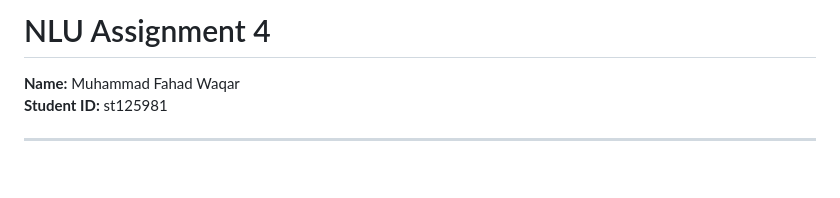
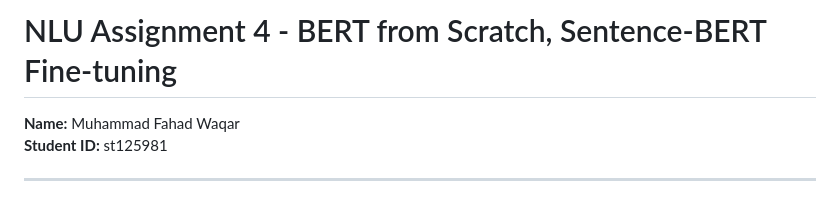
Before and after one commit to mfahadwaqar/st125981-NLU-Assignment-4, a Markdown page: README.md, the part around the change. Drawn GitHub-style; blank space fills up the shorter version.

Commit message:
Changes made to readme file

```diff
--- a/README.md
+++ b/README.md
@@ -1,4 +1,4 @@
-# NLU Assignment 4
+# NLU Assignment 4 - BERT from Scratch, Sentence-BERT Fine-tuning
 
 **Name:** Muhammad Fahad Waqar<br>
 **Student ID:** st125981
```
